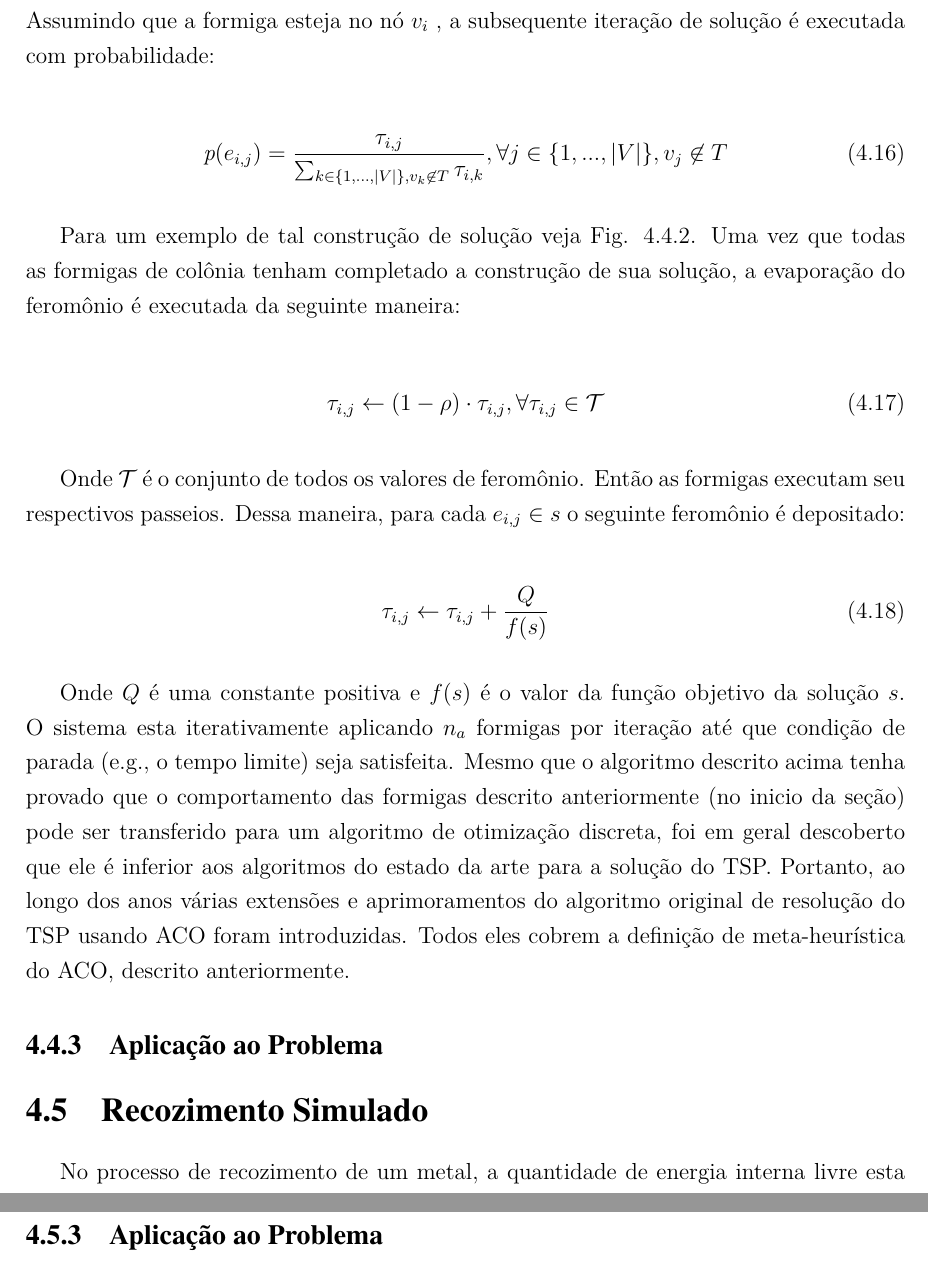
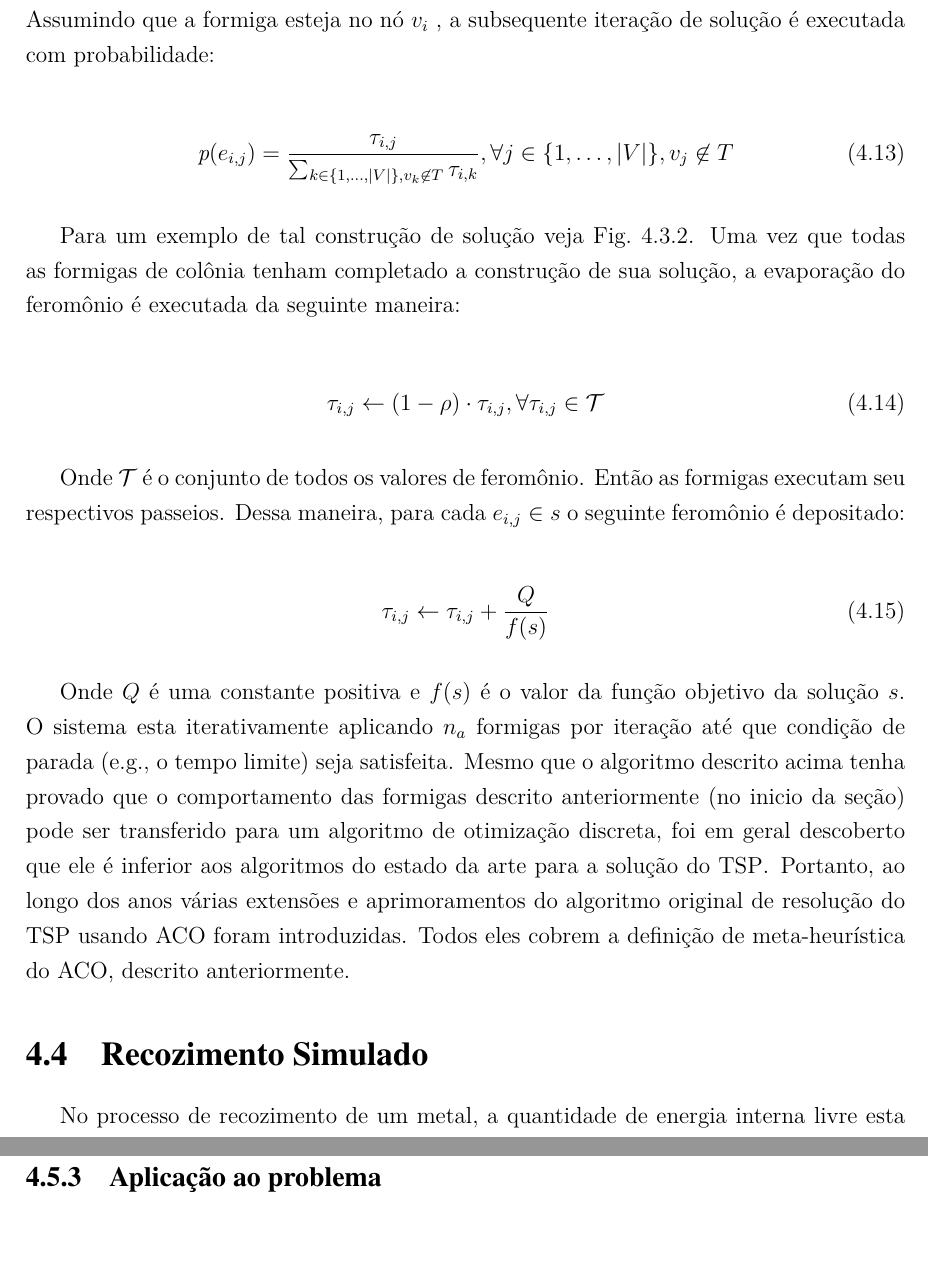
Before and after one commit to legacy-roboime/ip-jan-bramigk, a LaTeX thesis (relatorio/relatorio.tex, which reads relatorio/partes/colonia_de_formigas.tex, relatorio/partes/simulated_anealing.tex): two parts of pages 36 and 38 of 49 before the commit and two parts of pages 33 and 38 of 49 after it, joined at a grey line, cut so that both start at the same text, the shorter picture padded with empty space. Compiled offline with pdfLaTeX.

Commit message:
Rearranging ACO and SA

```diff
--- a/relatorio/partes/colonia_de_formigas.tex
+++ b/relatorio/partes/colonia_de_formigas.tex
@@ -149,12 +149,12 @@ visitados. Cada iteração da solução é executado da seguinte maneira.
 Assumindo que a formiga esteja no nó $v_i$ , a subsequente iteração de solução é executada com probabilidade:
 
 \begin{equation}
-  \emph{p}(e_{i,j}) = \frac{\tau_{i,j}}{\sum_{k \in \lbrace 1,...,
+  \emph{p}(e_{i,j}) = \frac{\tau_{i,j}}{\sum_{k \in \lbrace 1,\dots,
   \vert V \vert\rbrace, v_k \not\in T}\tau_{i,k}},
-  \forall j \in \lbrace 1,...,\vert V \vert\rbrace, v_j \not\in T
+  \forall j \in \lbrace 1,\dots,\vert V \vert\rbrace, v_j \not\in T
 \end{equation}
 
-Para um exemplo de tal construção de solução  veja Fig. \ref{img:exemp_aco}.
+Para um exemplo de tal construção de solução  veja Fig.~\ref{img:exemp_aco}.
 Uma vez que todas as formigas de colônia tenham completado a construção de sua
 solução, a evaporação do feromônio é executada da seguinte maneira:
 
@@ -177,9 +177,7 @@ formigas por iteração até que condição de parada
 Mesmo que o algoritmo descrito acima tenha provado que o comportamento das formigas
 descrito anteriormente (no inicio da seção) pode ser transferido para um algoritmo
 de otimização discreta, foi em geral descoberto que ele é inferior aos algoritmos do estado da arte
-para a solução do TSP. Portanto, ao longo dos anos várias extensões e aprimoramentos do algoritmo
+para a solução do TSP\@. Portanto, ao longo dos anos várias extensões e aprimoramentos do algoritmo
 original de resolução do TSP usando ACO foram introduzidas. Todos eles cobrem a definição de
 meta-heurística do ACO,
 descrito anteriormente.
-
-\subsection{Aplicação ao Problema}
--- a/relatorio/partes/simulated_anealing.tex
+++ b/relatorio/partes/simulated_anealing.tex
@@ -85,7 +85,3 @@ Com base na definições acima, tem-se o seguinte pseudo código para a meta-heu
 No algoritmo~\ref{lst:meta-heuristica_sa}, o procedimento \textit{AtualizarTemperetura} executa a
 rotina de resfriamento através da função $T(t)$ definida anteriormente. Já o procedimento
 \textit{EscolherVisinho} escolhe aleatoriamente um dos elementos da vizinhança do vértice atual $i$.
-
-\subsection{Exemplo de Aplicação}
-\subsection{Aplicação ao Problema}
-% TODO[vbramigk]: como pode ser utilizado
```
Also changed, not shown: relatorio/relatorio.tex (+1 -1 lines).
